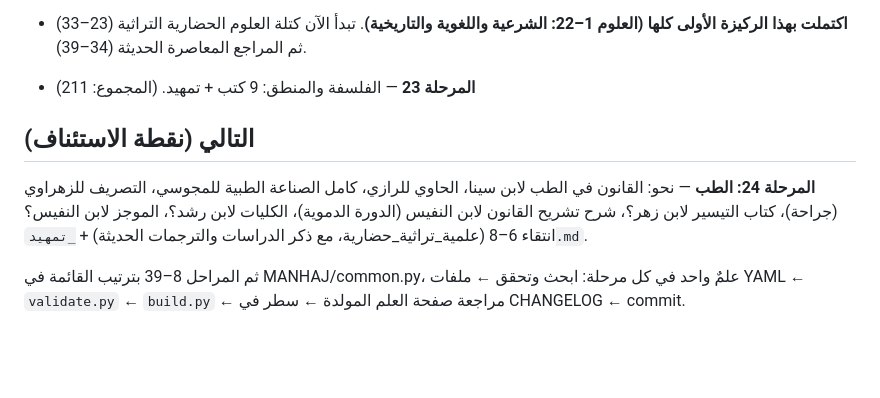
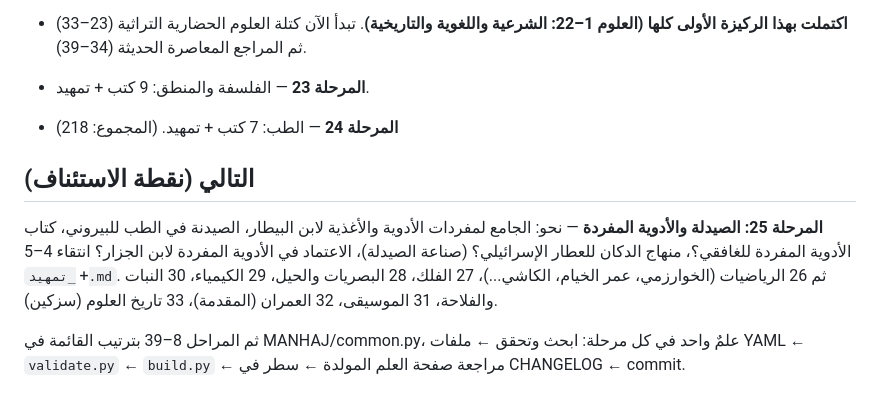
Before and after one commit to makqasabi/marji-jami, a Markdown page: STATUS.md, the part around the change. GitHub-like rendering; blank space fills up the shorter version.

Commit message:
تحديث STATUS بعد المرحلة 24
Co-Authored-By: Claude Fable 5 <noreply@anthropic.com>

```diff
--- a/STATUS.md
+++ b/STATUS.md
@@ -32,11 +32,12 @@
 - وضع التشغيل: حلقة ذاتية (/loop dynamic) — مرحلة واحدة في كل دورة، إيقاظ كل ~90 ثانية.
 - **اكتملت بهذا الركيزة الأولى كلها (العلوم 1–22: الشرعية واللغوية والتاريخية)**. تبدأ الآن كتلة العلوم الحضارية التراثية (23–33) ثم المراجع المعاصرة الحديثة (34–39).
 
-- **المرحلة 23** — الفلسفة والمنطق: 9 كتب + تمهيد. (المجموع: 211)
+- **المرحلة 23** — الفلسفة والمنطق: 9 كتب + تمهيد.
+- **المرحلة 24** — الطب: 7 كتب + تمهيد. (المجموع: 218)
 
 ## التالي (نقطة الاستئناف)
 
-**المرحلة 24: الطب** — نحو: القانون في الطب لابن سينا، الحاوي للرازي، كامل الصناعة الطبية للمجوسي، التصريف للزهراوي (جراحة)، كتاب التيسير لابن زهر؟، شرح تشريح القانون لابن النفيس (الدورة الدموية)، الكليات لابن رشد؟، الموجز لابن النفيس؟ انتقاء 6–8 (علمية_تراثية_حضارية، مع ذكر الدراسات والترجمات الحديثة) + `_تمهيد.md`.
+**المرحلة 25: الصيدلة والأدوية المفردة** — نحو: الجامع لمفردات الأدوية والأغذية لابن البيطار، الصيدنة في الطب للبيروني، كتاب الأدوية المفردة للغافقي؟، منهاج الدكان للعطار الإسرائيلي؟ (صناعة الصيدلة)، الاعتماد في الأدوية المفردة لابن الجزار؟ انتقاء 4–5 + `_تمهيد.md`. ثم 26 الرياضيات (الخوارزمي، عمر الخيام، الكاشي...)، 27 الفلك، 28 البصريات والحيل، 29 الكيمياء، 30 النبات والفلاحة، 31 الموسيقى، 32 العمران (المقدمة)، 33 تاريخ العلوم (سزكين).
 
 ثم المراحل 8–39 بترتيب القائمة في MANHAJ/common.py، علمٌ واحد في كل مرحلة:
 ابحث وتحقق ← ملفات YAML ← `validate.py` ← `build.py` ← مراجعة صفحة العلم المولدة ← سطر في CHANGELOG ← commit.
```
